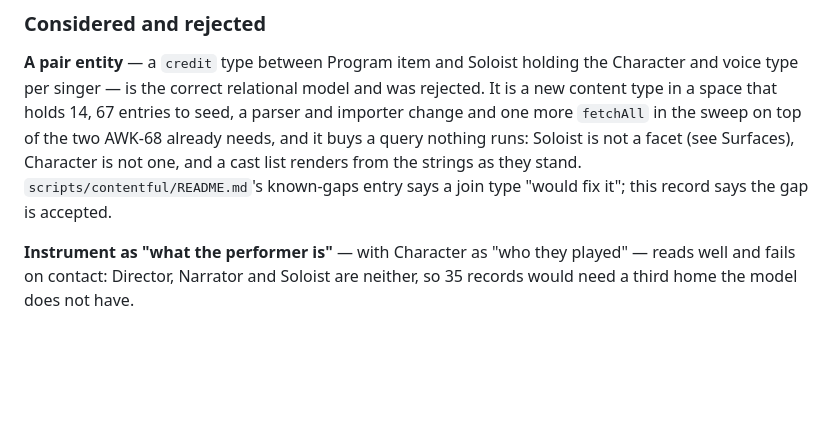
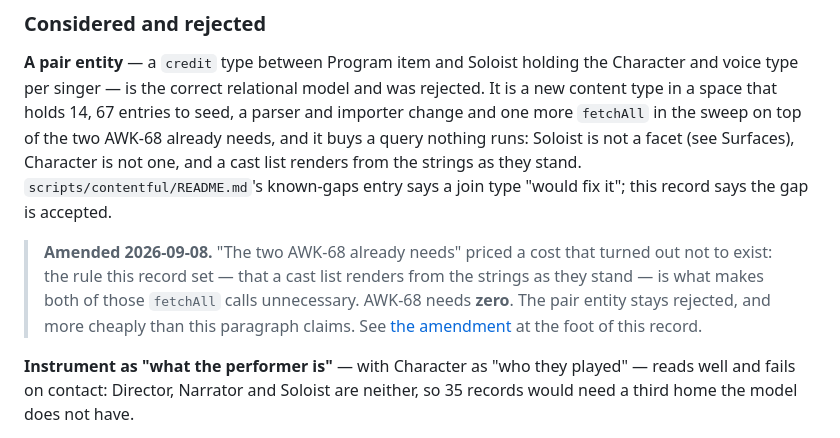
Before and after one commit to awkale/awkale.me, a Markdown page: docs/adr/0006-performance-history-content-model.md, the part around one of its changes. Rendered like a GitHub page; blank space fills up the shorter version.

```diff
--- a/docs/adr/0006-performance-history-content-model.md
+++ b/docs/adr/0006-performance-history-content-model.md
@@ -537,6 +537,14 @@ and a cast list renders from the strings as they stand.
 `scripts/contentful/README.md`'s known-gaps entry says a join type "would fix
 it"; this record says the gap is accepted.
 
+> **Amended 2026-09-08.** "The two AWK-68 already needs" priced a cost that
+> turned out not to exist: the rule this record set — that a cast list renders
+> from the strings as they stand — is what makes both of those `fetchAll` calls
+> unnecessary. AWK-68 needs **zero**. The pair entity stays rejected, and more
+> cheaply than this paragraph claims. See
+> [the amendment](#amendment--the-credit-is-the-render-path-2026-09-08) at the
+> foot of this record.
+
 **Instrument as "what the performer is"** — with Character as "who they played"
 — reads well and fails on contact: Director, Narrator and Soloist are neither,
 so 35 records would need a third home the model does not have.
```
Also changed, not shown: other parts of docs/adr/0006-performance-history-content-model.md (+81 -0 lines).
